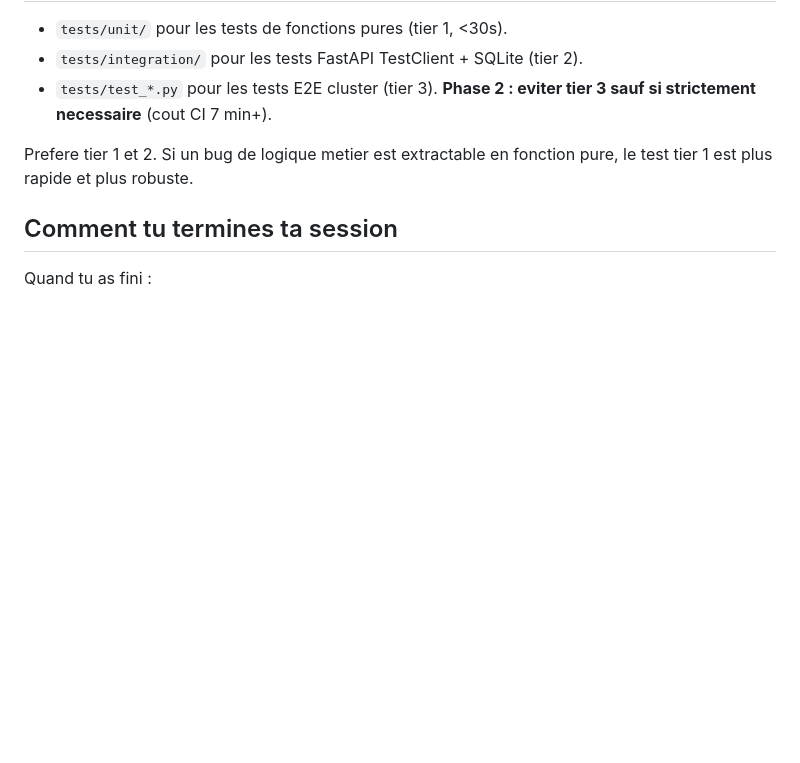
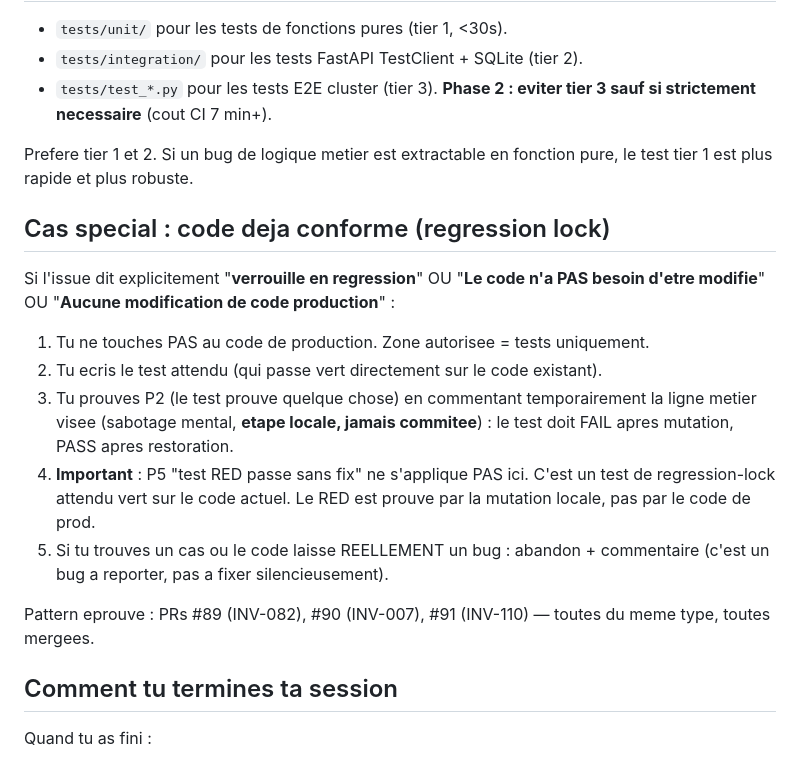
Before and after one commit to claude-murgat/Alarm2.0, a Markdown page: .github/ai-bot/prompt.md, the part around the change. GitHub-like rendering; blank space fills up the shorter version.

Commit message:
docs(ai-bot): section regression-lock dans prompt.md
Le bot a abandonne issue #72 (INV-078) sur la base de P5 strict ("test RED
passe sans fix") alors que le code etait deja conforme et qu'un test de
verrouillage en regression etait attendu. Comportement spec-conforme du bot,
mais asymetrie de wording entre l'issue ambiguë (#72) et les issues explicites
qui ont reussi (#68/#69/#70 → PRs #89/#90/#91).

Cette PR ajoute une section canonique "Cas special : code deja conforme
(regression lock)" qui formalise le cas "test green-from-start attendu" :
- Triggers : phrases explicites dans l'issue
- Comportement : pas de modif prod, ecrire le test, prouver P2 par mutation
  locale non-commit
- P5 strict ne s'applique pas dans ce cas

Elimine la classe entiere de ces faux-abandons pour les futures issues du
backlog (probable 50% des INV [M]/[L] restants ou le code est deja conforme).

Co-Authored-By: Claude Opus 4.7 (1M context) <noreply@anthropic.com>

```diff
--- a/.github/ai-bot/prompt.md
+++ b/.github/ai-bot/prompt.md
@@ -94,6 +94,25 @@ SI ton fix necessite l'un de ces fichiers, tu ARRETES immediatement :
 Prefere tier 1 et 2. Si un bug de logique metier est extractable en fonction
 pure, le test tier 1 est plus rapide et plus robuste.
 
+## Cas special : code deja conforme (regression lock)
+
+Si l'issue dit explicitement "**verrouille en regression**" OU "**Le code n'a
+PAS besoin d'etre modifie**" OU "**Aucune modification de code production**" :
+
+1. Tu ne touches PAS au code de production. Zone autorisee = tests uniquement.
+2. Tu ecris le test attendu (qui passe vert directement sur le code existant).
+3. Tu prouves P2 (le test prouve quelque chose) en commentant temporairement la
+   ligne metier visee (sabotage mental, **etape locale, jamais commitee**) :
+   le test doit FAIL apres mutation, PASS apres restoration.
+4. **Important** : P5 "test RED passe sans fix" ne s'applique PAS ici. C'est
+   un test de regression-lock attendu vert sur le code actuel. Le RED est
+   prouve par la mutation locale, pas par le code de prod.
+5. Si tu trouves un cas ou le code laisse REELLEMENT un bug : abandon +
+   commentaire (c'est un bug a reporter, pas a fixer silencieusement).
+
+Pattern eprouve : PRs #89 (INV-082), #90 (INV-007), #91 (INV-110) — toutes du
+meme type, toutes mergees.
+
 ## Comment tu termines ta session
 
 Quand tu as fini :
```
